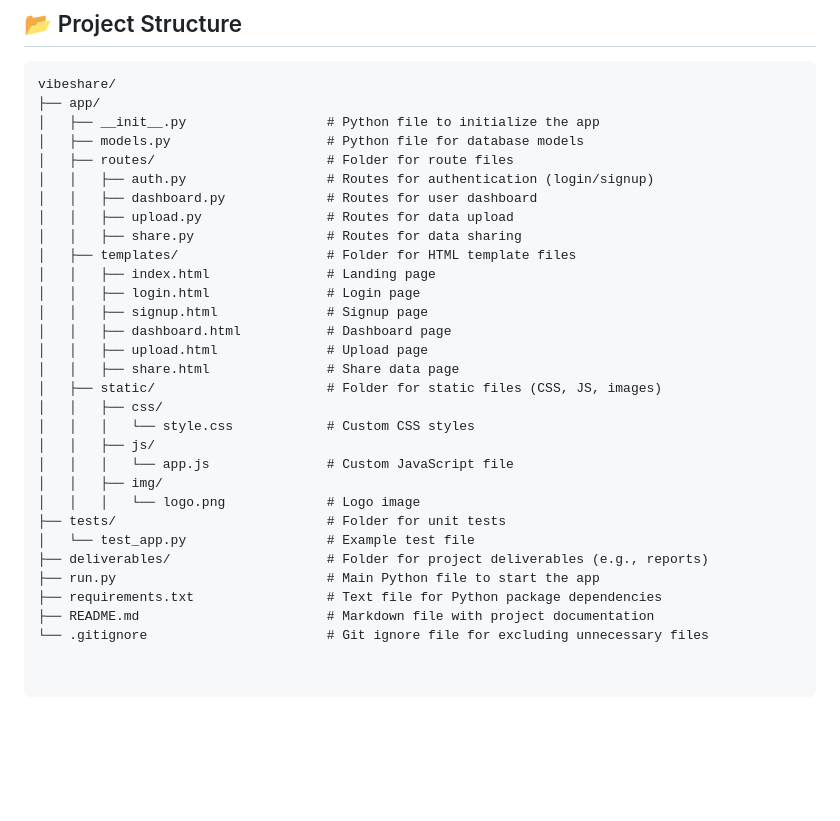
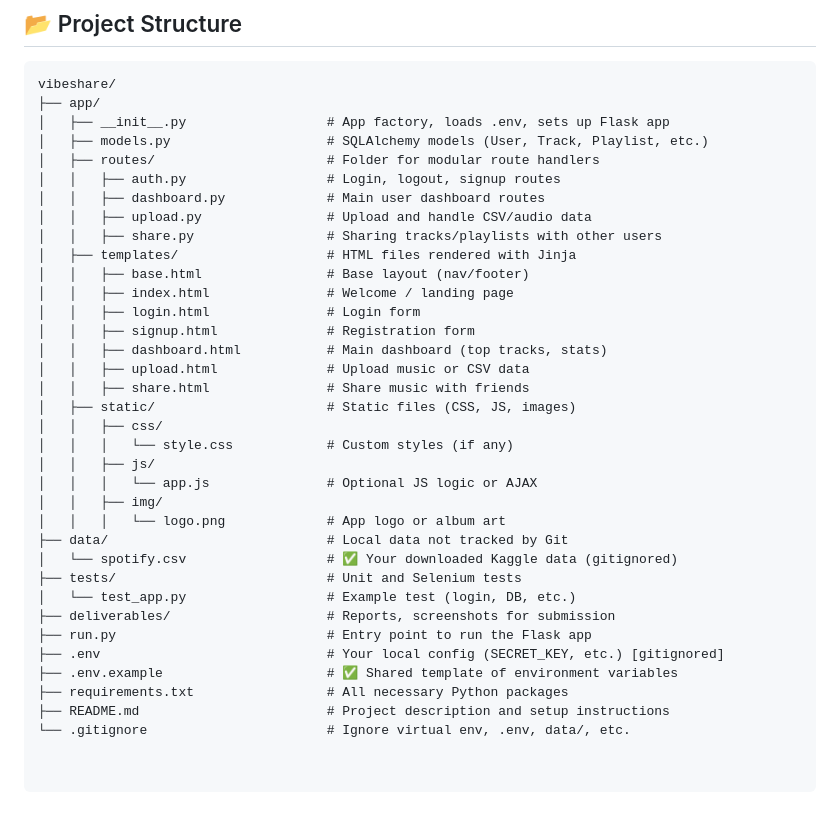
Before and after one commit to LithikaAA/CITS3403group_gc_74, a Markdown page: README.md, the part around the change. GitHub-like rendering; blank space fills up the shorter version.

````diff
--- a/README.md
+++ b/README.md
@@ -43,31 +43,36 @@
 ```plaintext
 vibeshare/
 ├── app/
-│   ├── __init__.py                  # Python file to initialize the app
-│   ├── models.py                    # Python file for database models
-│   ├── routes/                      # Folder for route files
-│   │   ├── auth.py                  # Routes for authentication (login/signup)
-│   │   ├── dashboard.py             # Routes for user dashboard
-│   │   ├── upload.py                # Routes for data upload
-│   │   ├── share.py                 # Routes for data sharing
-│   ├── templates/                   # Folder for HTML template files
-│   │   ├── index.html               # Landing page
-│   │   ├── login.html               # Login page
-│   │   ├── signup.html              # Signup page
-│   │   ├── dashboard.html           # Dashboard page
-│   │   ├── upload.html              # Upload page
-│   │   ├── share.html               # Share data page
-│   ├── static/                      # Folder for static files (CSS, JS, images)
+│   ├── __init__.py                  # App factory, loads .env, sets up Flask app
+│   ├── models.py                    # SQLAlchemy models (User, Track, Playlist, etc.)
+│   ├── routes/                      # Folder for modular route handlers
+│   │   ├── auth.py                  # Login, logout, signup routes
+│   │   ├── dashboard.py             # Main user dashboard routes
+│   │   ├── upload.py                # Upload and handle CSV/audio data
+│   │   ├── share.py                 # Sharing tracks/playlists with other users
+│   ├── templates/                   # HTML files rendered with Jinja
+│   │   ├── base.html                # Base layout (nav/footer)
+│   │   ├── index.html               # Welcome / landing page
+│   │   ├── login.html               # Login form
+│   │   ├── signup.html              # Registration form
+│   │   ├── dashboard.html           # Main dashboard (top tracks, stats)
+│   │   ├── upload.html              # Upload music or CSV data
+│   │   ├── share.html               # Share music with friends
+│   ├── static/                      # Static files (CSS, JS, images)
 │   │   ├── css/
-│   │   │   └── style.css            # Custom CSS styles
+│   │   │   └── style.css            # Custom styles (if any)
 │   │   ├── js/
-│   │   │   └── app.js               # Custom JavaScript file
+│   │   │   └── app.js               # Optional JS logic or AJAX
 │   │   ├── img/
-│   │   │   └── logo.png             # Logo image
-├── tests/                           # Folder for unit tests
-│   └── test_app.py                  # Example test file
-├── deliverables/                    # Folder for project deliverables (e.g., reports)
-├── run.py                           # Main Python file to start the app
-├── requirements.txt                 # Text file for Python package dependencies
-├── README.md                        # Markdown file with project documentation
-└── .gitignore                       # Git ignore file for excluding unnecessary files
+│   │   │   └── logo.png             # App logo or album art
+├── data/                            # Local data not tracked by Git
+│   └── spotify.csv                  # ✅ Your downloaded Kaggle data (gitignored)
+├── tests/                           # Unit and Selenium tests
+│   └── test_app.py                  # Example test (login, DB, etc.)
+├── deliverables/                    # Reports, screenshots for submission
+├── run.py                           # Entry point to run the Flask app
+├── .env                             # Your local config (SECRET_KEY, etc.) [gitignored]
+├── .env.example                     # ✅ Shared template of environment variables
+├── requirements.txt                 # All necessary Python packages
+├── README.md                        # Project description and setup instructions
+└── .gitignore                       # Ignore virtual env, .env, data/, etc.
````
